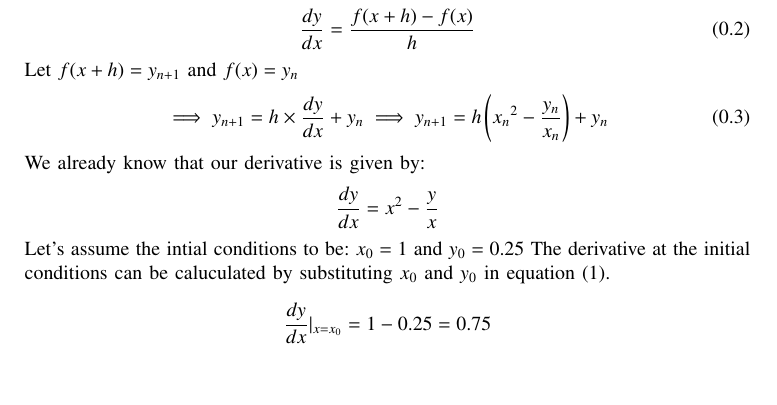
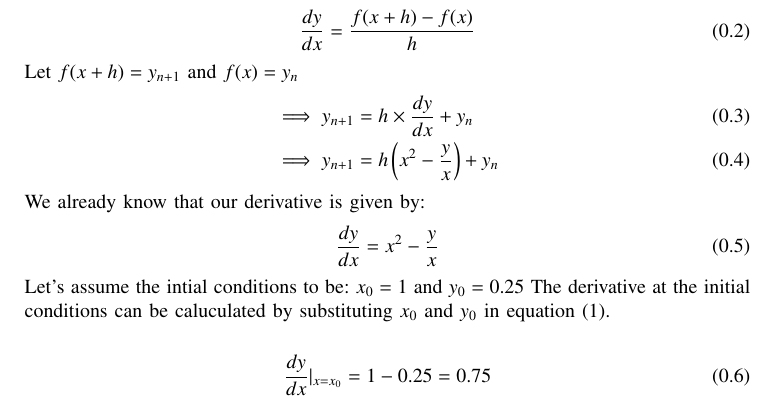
Before and after one commit to SaiAkhila326/sp, a LaTeX paper (de1/de1.tex): part of page 1 of 2, cut so that both start at the same text, the shorter picture padded with empty space. Compiled offline with pdfLaTeX.

Commit message:
5th commit

```diff
--- a/de1/de1.tex
+++ b/de1/de1.tex
@@ -68,19 +68,23 @@
 The finite difference method is a numerical technique for solving differential equations by approximating derivatives with differences.
 The first forward difference approximation of the derivative of $f(x)$ at $x$ is given by:
 %This is forward difference, there are variations like backward difference, central differences also...
-\begin{equation}
-    \frac{dy}{dx}=\frac{f(x+h)-f(x)}{h}
-\end{equation}
+\begin{align}
+    \frac{dy}{dx}&=\frac{f(x+h)-f(x)}{h}
+\end{align}
 Let $f(x+h)=y_{n+1}$ and $f(x)=y_n$
-\begin{equation}
-    \implies y_{n+1}=h\times\frac{dy}{dx}+y_n
-    \implies y_{n+1}=h\brak{{x_n}^2-\frac{y_n}{x_n}}+y_n
-\end{equation}
+\begin{align}
+    \implies y_{n+1}&=h\times\frac{dy}{dx}+y_n\\
+    \implies y_{n+1}&=h\brak{x^2-\frac{y}{x}}+y_n
+\end{align}
 We already know that our derivative is given by:
-$$\frac{dy}{dx}=x^2-\frac{y}{x}$$
+\begin{align}
+\frac{dy}{dx}&=x^2-\frac{y}{x}
+\end{align}
 Let's assume the intial conditions to be: $x_0=1$ and $y_0=0.25$
 The derivative at the initial conditions can be caluculated by substituting $x_0$ and $y_0$ in equation $(1)$.\\
-$$\frac{dy}{dx}|_{x=x_0}=1-0.25 =0.75$$
+\begin{align}
+\frac{dy}{dx}|_{x=x_0}=1-0.25 =0.75
+\end{align}
 %Let's assume an infinitesimally small number h, for the approximation
 Let $h=10^{-3}$ and $f_1(x)=f(x+h)$\\\\
 We get $f_1(x)=f(x)+h\times\frac{dy}{dx}|_{x=x_0} $\\\\
```
Also changed, not shown: de1/codes/de1.py (+1 -1 lines), de1/de1.pdf, de1/de1.tex (26 more changed lines), 2 other files.
